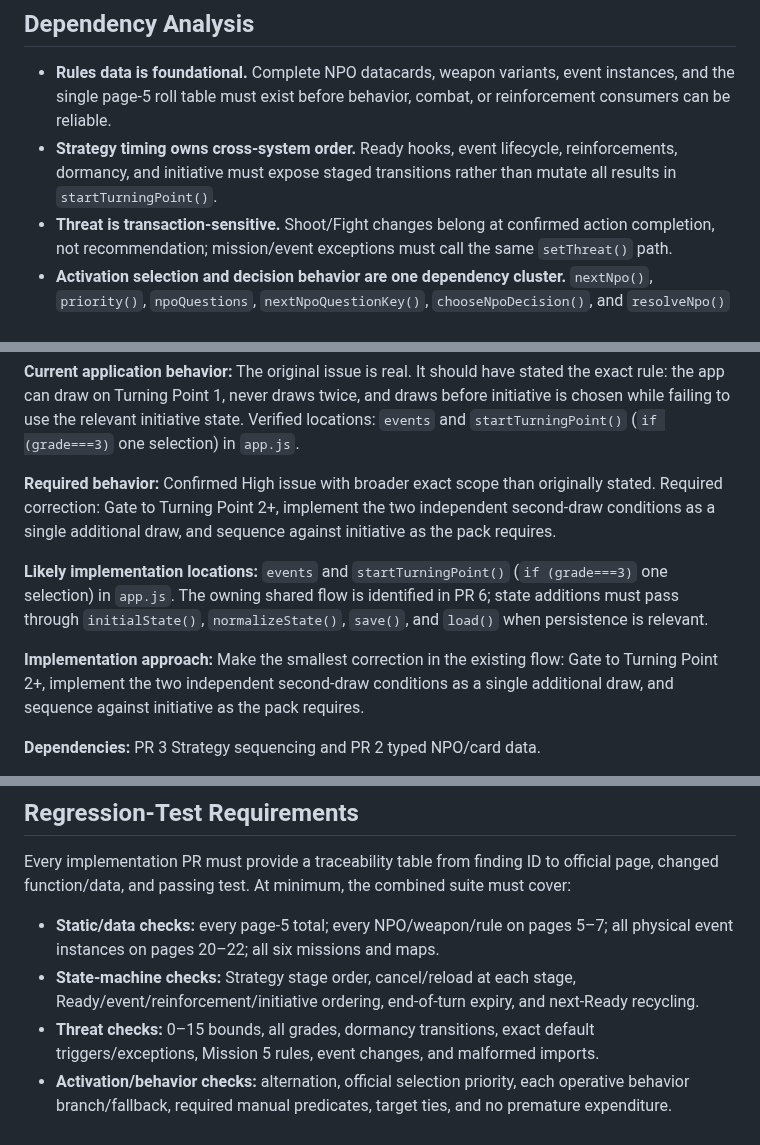
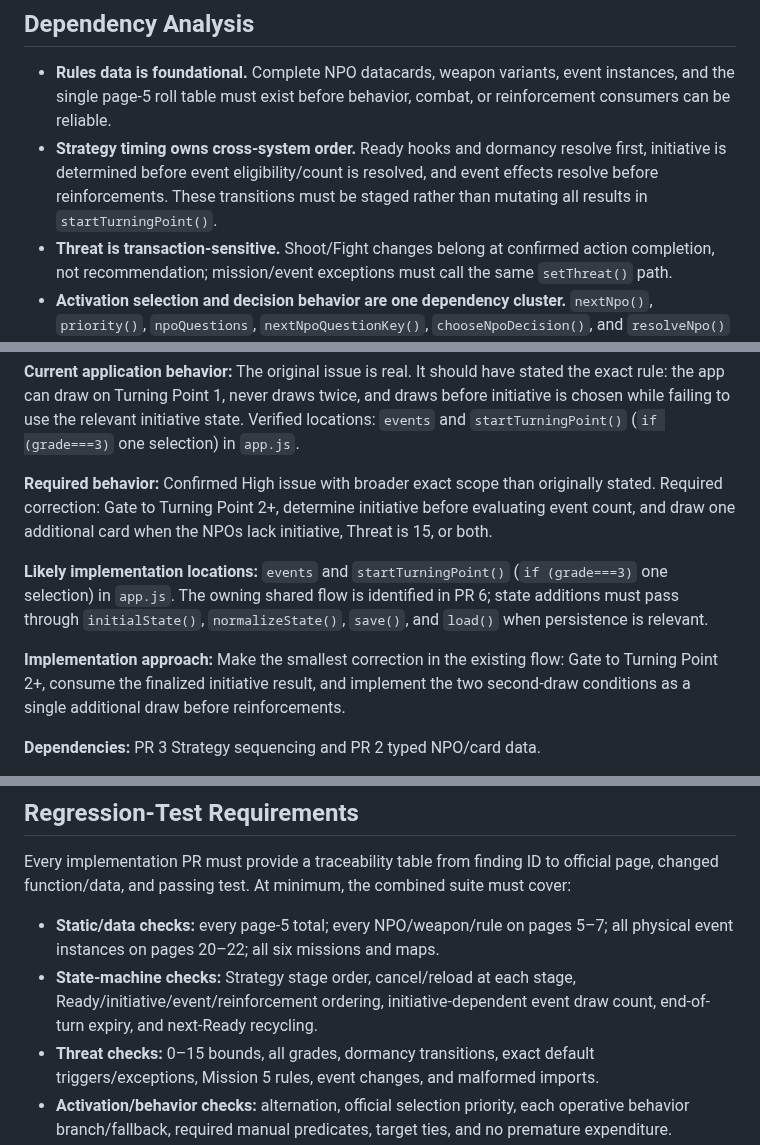
Before and after one commit to ImTheKeyMaster/TombWorldSoloGuide, a Markdown page: docs/OFFICIAL_RULES_COMPLIANCE_REMEDIATION_PLAN.md, 3 parts joined by grey strips. Rendered like a GitHub page.

```diff
--- a/docs/OFFICIAL_RULES_COMPLIANCE_REMEDIATION_PLAN.md
+++ b/docs/OFFICIAL_RULES_COMPLIANCE_REMEDIATION_PLAN.md
@@ -29,7 +29,7 @@ Future implementation PRs must:
 ## Dependency Analysis
 
 - **Rules data is foundational.** Complete NPO datacards, weapon variants, event instances, and the single page-5 roll table must exist before behavior, combat, or reinforcement consumers can be reliable.
-- **Strategy timing owns cross-system order.** Ready hooks, event lifecycle, reinforcements, dormancy, and initiative must expose staged transitions rather than mutate all results in `startTurningPoint()`.
+- **Strategy timing owns cross-system order.** Ready hooks and dormancy resolve first, initiative is determined before event eligibility/count is resolved, and event effects resolve before reinforcements. These transitions must be staged rather than mutating all results in `startTurningPoint()`.
 - **Threat is transaction-sensitive.** Shoot/Fight changes belong at confirmed action completion, not recommendation; mission/event exceptions must call the same `setThreat()` path.
 - **Activation selection and decision behavior are one dependency cluster.** `nextNpo()`, `priority()`, `npoQuestions`, `nextNpoQuestionKey()`, `chooseNpoDecision()`, and `resolveNpo()` must use the same printed priorities and delay expenditure until confirmation.
 - **Mission state is the authority for mission completion.** Typed state/evaluators must replace `state.tracker` and universal elimination in `checkGameEnd()`, while `renderMission()` and end-turn UI become views of that state.
@@ -426,13 +426,13 @@ PDF page 2, “Tomb World Event Cards.” Directly: only after the first turning
 The original issue is real. It should have stated the exact rule: the app can draw on Turning Point 1, never draws twice, and draws before initiative is chosen while failing to use the relevant initiative state. Verified locations: `events` and `startTurningPoint()` (`if (grade===3)` one selection) in `app.js`.
 
 **Required behavior:**
-Confirmed High issue with broader exact scope than originally stated. Required correction: Gate to Turning Point 2+, implement the two independent second-draw conditions as a single additional draw, and sequence against initiative as the pack requires.
+Confirmed High issue with broader exact scope than originally stated. Required correction: Gate to Turning Point 2+, determine initiative before evaluating event count, and draw one additional card when the NPOs lack initiative, Threat is 15, or both.
 
 **Likely implementation locations:**
 `events` and `startTurningPoint()` (`if (grade===3)` one selection) in `app.js`. The owning shared flow is identified in PR 6; state additions must pass through `initialState()`, `normalizeState()`, `save()`, and `load()` when persistence is relevant.
 
 **Implementation approach:**
-Make the smallest correction in the existing flow: Gate to Turning Point 2+, implement the two independent second-draw conditions as a single additional draw, and sequence against initiative as the pack requires.
+Make the smallest correction in the existing flow: Gate to Turning Point 2+, consume the finalized initiative result, and implement the two second-draw conditions as a single additional draw before reinforcements.
 
 **Dependencies:**
 PR 3 Strategy sequencing and PR 2 typed NPO/card data.
@@ -1886,7 +1886,7 @@ PR 1.
 Every implementation PR must provide a traceability table from finding ID to official page, changed function/data, and passing test. At minimum, the combined suite must cover:
 
 - **Static/data checks:** every page-5 total; every NPO/weapon/rule on pages 5–7; all physical event instances on pages 20–22; all six missions and maps.
-- **State-machine checks:** Strategy stage order, cancel/reload at each stage, Ready/event/reinforcement/initiative ordering, end-of-turn expiry, and next-Ready recycling.
+- **State-machine checks:** Strategy stage order, cancel/reload at each stage, Ready/initiative/event/reinforcement ordering, initiative-dependent event draw count, end-of-turn expiry, and next-Ready recycling.
 - **Threat checks:** 0–15 bounds, all grades, dormancy transitions, exact default triggers/exceptions, Mission 5 rules, event changes, and malformed imports.
 - **Activation/behavior checks:** alternation, official selection priority, each operative behavior branch/fallback, required manual predicates, target ties, and no premature expenditure.
 - **Combat checks:** every NPO ranged/melee profile and mission-pack weapon rule, with canceled/committed action boundaries. Do not treat Core Fight/cover/save claims as certified.
```
Also changed, not shown: other parts of docs/OFFICIAL_RULES_COMPLIANCE_REMEDIATION_PLAN.md (+9 -9 lines).
